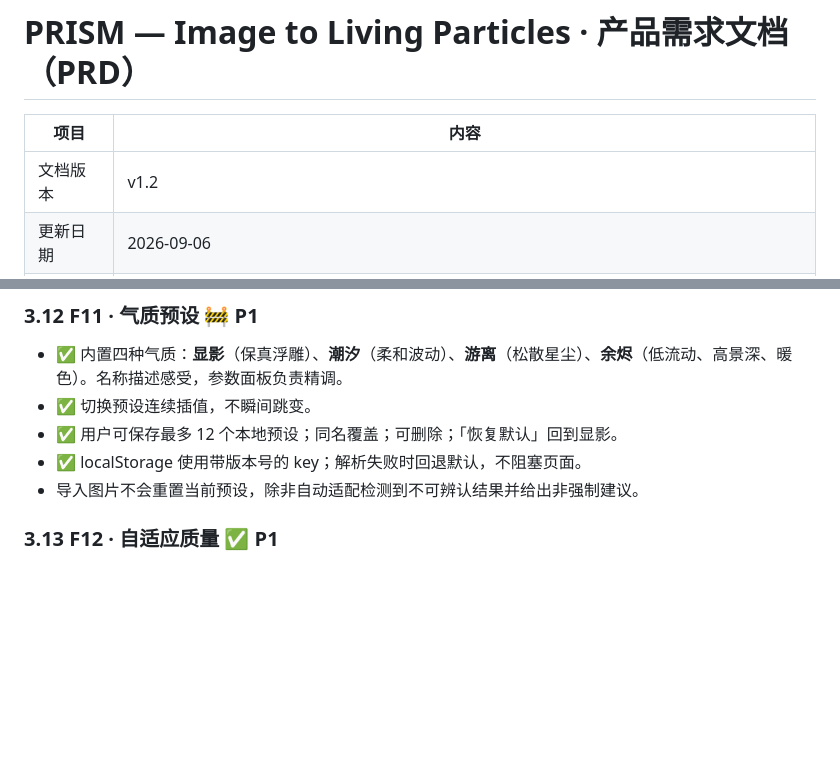
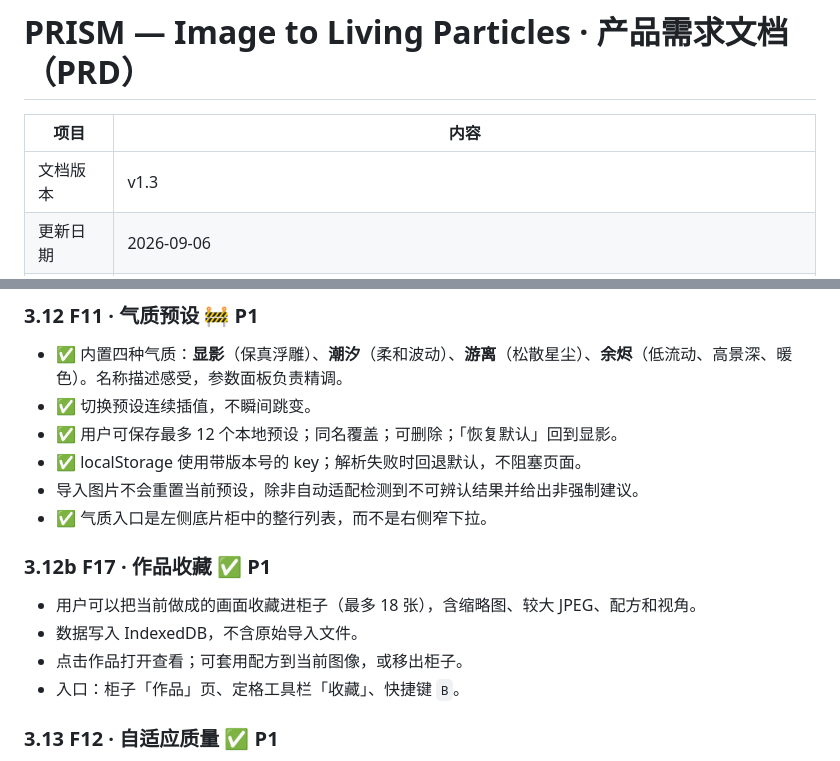
Before and after one commit to Bluestar-34/prism-image-particle-lab, a Markdown page: docs/PRD.md, 2 parts joined by grey strips. GitHub-like rendering; blank space fills up the shorter version.

```diff
--- a/docs/PRD.md
+++ b/docs/PRD.md
@@ -2,7 +2,7 @@
 
 | 项目 | 内容 |
 | --- | --- |
-| 文档版本 | v1.2 |
+| 文档版本 | v1.3 |
 | 更新日期 | 2026-09-06 |
 | 产品名称 | PRISM（prism-image-particle-lab） |
 | 一句话定位 | 暗房里的三维粒子显影：把任意图像变成可旋转、可呼吸、可定格带走的空间作品 |
@@ -257,6 +257,14 @@ PRISM 不是一个「工具面板 + 预览区」的常规工具，而是一个**
 - ✅ 用户可保存最多 12 个本地预设；同名覆盖；可删除；「恢复默认」回到显影。
 - ✅ localStorage 使用带版本号的 key；解析失败时回退默认，不阻塞页面。
 - 导入图片不会重置当前预设，除非自动适配检测到不可辨认结果并给出非强制建议。
+- ✅ 气质入口是左侧底片柜中的整行列表，而不是右侧窄下拉。
+
+### 3.12b F17 · 作品收藏 ✅ P1
+
+- 用户可以把当前做成的画面收藏进柜子（最多 18 张），含缩略图、较大 JPEG、配方和视角。
+- 数据写入 IndexedDB，不含原始导入文件。
+- 点击作品打开查看；可套用配方到当前图像，或移出柜子。
+- 入口：柜子「作品」页、定格工具栏「收藏」、快捷键 `B`。
 
 ### 3.13 F12 · 自适应质量 ✅ P1
 
```
Also changed, not shown: README.md (+3 -1 lines), docs/OPTIMIZATION_LOG.md (+8 -0 lines), docs/media/prism-workspace.png, 5 other files.
